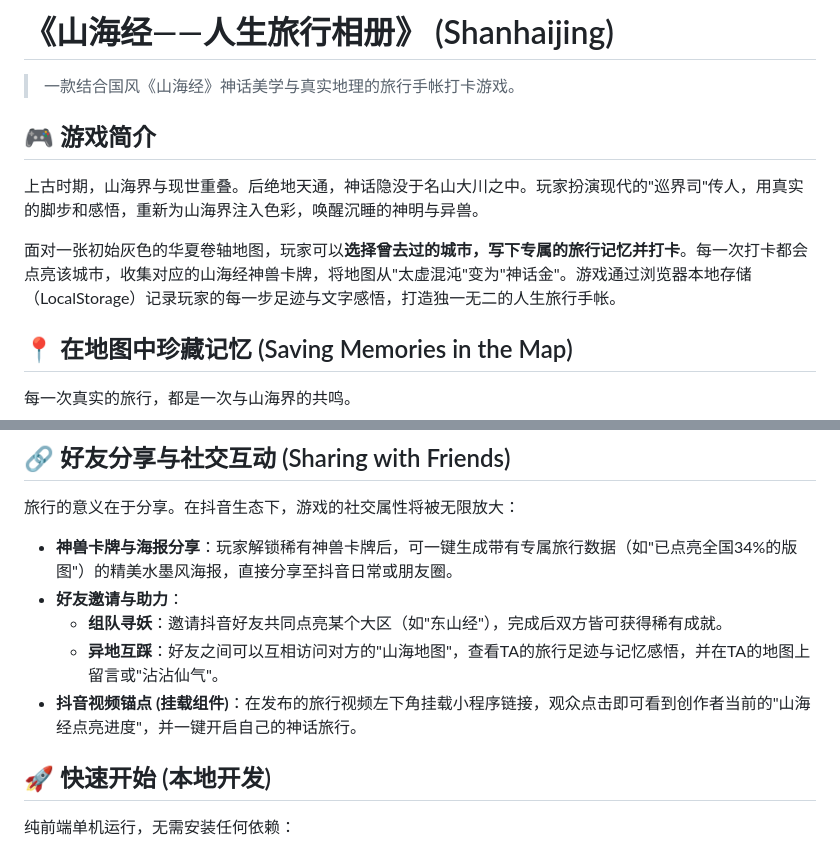
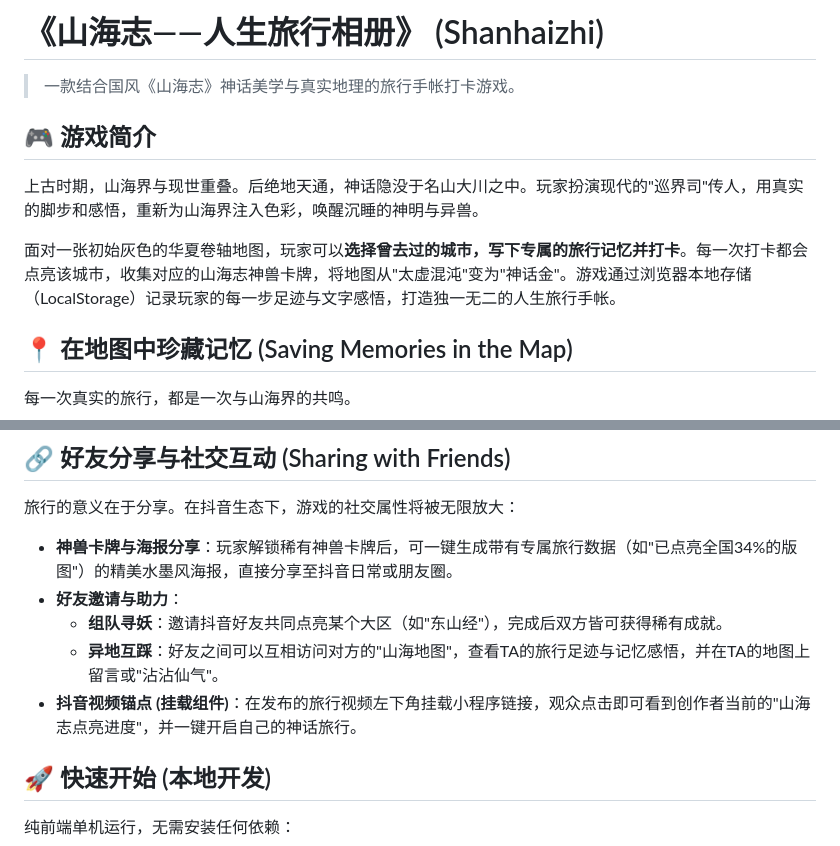
Before and after one commit to elalamiimed/shanhaizhi, a Markdown page: README.md, 2 parts joined by grey strips. GitHub-like rendering.

Commit message:
Update project name to Shanhaizhi (山海志)

```diff
--- a/README.md
+++ b/README.md
@@ -1,12 +1,12 @@
-# 《山海经——人生旅行相册》 (Shanhaijing)
+# 《山海志——人生旅行相册》 (Shanhaizhi)
 
-> 一款结合国风《山海经》神话美学与真实地理的旅行手帐打卡游戏。
+> 一款结合国风《山海志》神话美学与真实地理的旅行手帐打卡游戏。
 
 ## 🎮 游戏简介
 
 上古时期，山海界与现世重叠。后绝地天通，神话隐没于名山大川之中。玩家扮演现代的"巡界司"传人，用真实的脚步和感悟，重新为山海界注入色彩，唤醒沉睡的神明与异兽。
 
-面对一张初始灰色的华夏卷轴地图，玩家可以**选择曾去过的城市，写下专属的旅行记忆并打卡**。每一次打卡都会点亮该城市，收集对应的山海经神兽卡牌，将地图从"太虚混沌"变为"神话金"。游戏通过浏览器本地存储（LocalStorage）记录玩家的每一步足迹与文字感悟，打造独一无二的人生旅行手帐。
+面对一张初始灰色的华夏卷轴地图，玩家可以**选择曾去过的城市，写下专属的旅行记忆并打卡**。每一次打卡都会点亮该城市，收集对应的山海志神兽卡牌，将地图从"太虚混沌"变为"神话金"。游戏通过浏览器本地存储（LocalStorage）记录玩家的每一步足迹与文字感悟，打造独一无二的人生旅行手帐。
 
 ## 📍 在地图中珍藏记忆 (Saving Memories in the Map)
 
@@ -36,7 +36,7 @@
 - **好友邀请与助力**：
   - **组队寻妖**：邀请抖音好友共同点亮某个大区（如"东山经"），完成后双方皆可获得稀有成就。
   - **异地互踩**：好友之间可以互相访问对方的"山海地图"，查看TA的旅行足迹与记忆感悟，并在TA的地图上留言或"沾沾仙气"。
-- **抖音视频锚点 (挂载组件)**：在发布的旅行视频左下角挂载小程序链接，观众点击即可看到创作者当前的"山海经点亮进度"，并一键开启自己的神话旅行。
+- **抖音视频锚点 (挂载组件)**：在发布的旅行视频左下角挂载小程序链接，观众点击即可看到创作者当前的"山海志点亮进度"，并一键开启自己的神话旅行。
 
 ## 🚀 快速开始 (本地开发)
 
```
